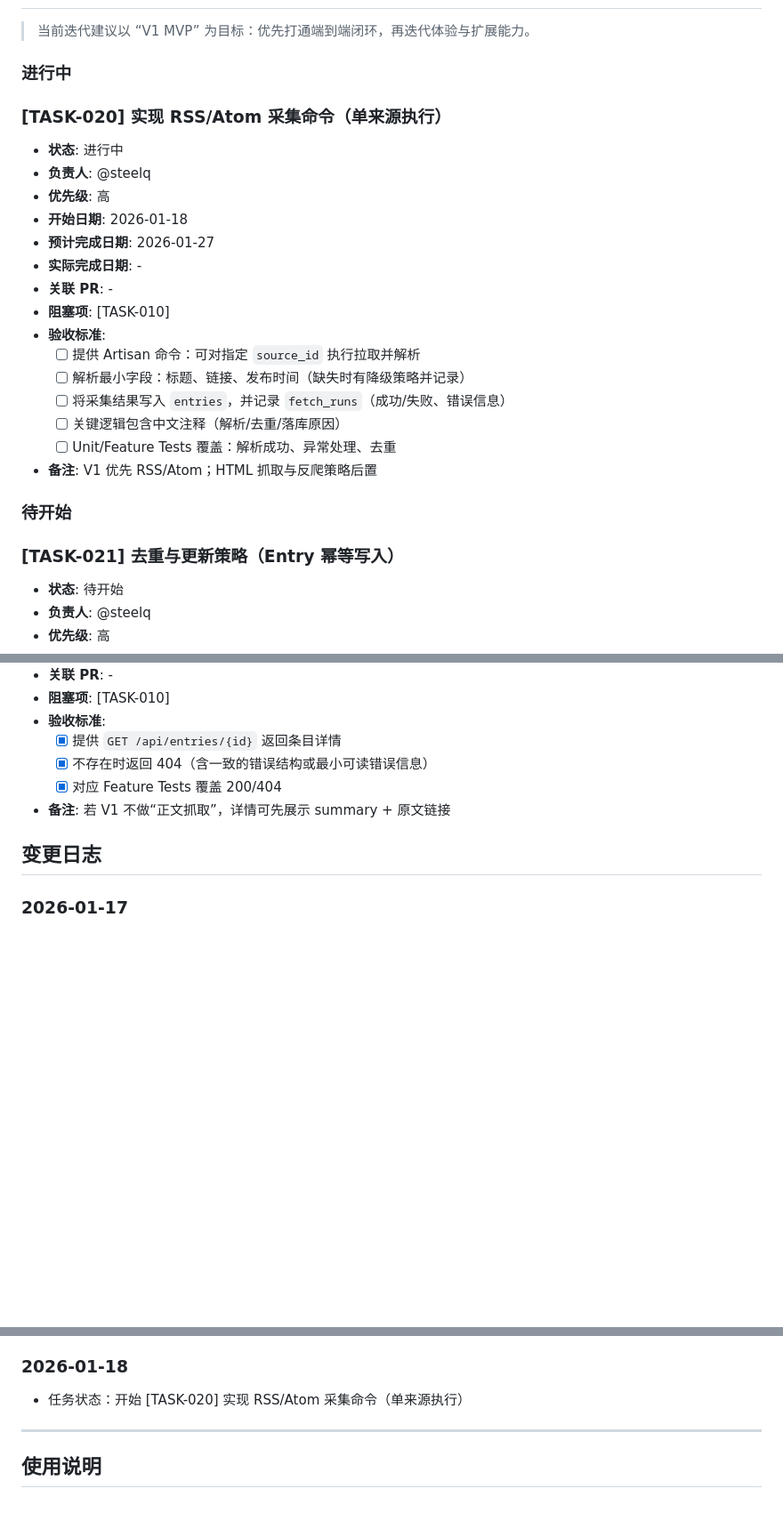
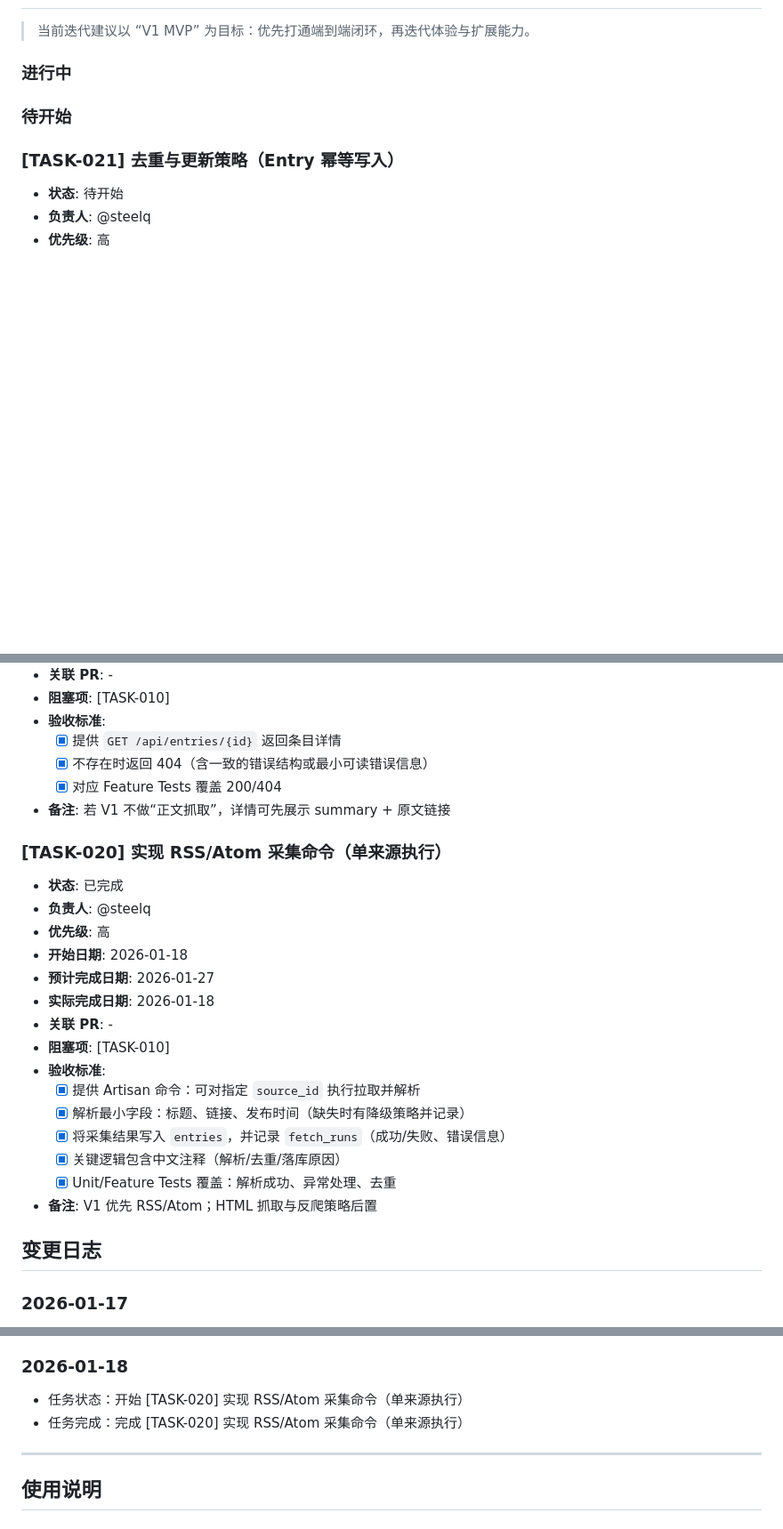
Before and after one commit to SteelQ/news-pulse, a Markdown page: docs/progress.md, 3 parts joined by grey strips. Shown at 89% size. Drawn GitHub-style; blank space fills up the shorter version.

Commit message:
完成TASK-020并更新进度
Co-authored-by: qb0926.us <qb0926.us@gmail.com>

```diff
--- a/docs/progress.md
+++ b/docs/progress.md
@@ -73,24 +73,6 @@
 > 当前迭代建议以 “V1 MVP” 为目标：优先打通端到端闭环，再迭代体验与扩展能力。
 
 ### 进行中
-
-### [TASK-020] 实现 RSS/Atom 采集命令（单来源执行）
-
-- **状态**: 进行中
-- **负责人**: @steelq
-- **优先级**: 高
-- **开始日期**: 2026-01-18
-- **预计完成日期**: 2026-01-27
-- **实际完成日期**: -
-- **关联 PR**: -
-- **阻塞项**: [TASK-010]
-- **验收标准**:
-  - [ ] 提供 Artisan 命令：可对指定 `source_id` 执行拉取并解析
-  - [ ] 解析最小字段：标题、链接、发布时间（缺失时有降级策略并记录）
-  - [ ] 将采集结果写入 `entries`，并记录 `fetch_runs`（成功/失败、错误信息）
-  - [ ] 关键逻辑包含中文注释（解析/去重/落库原因）
-  - [ ] Unit/Feature Tests 覆盖：解析成功、异常处理、去重
-- **备注**: V1 优先 RSS/Atom；HTML 抓取与反爬策略后置
 
 ### 待开始
 
@@ -347,6 +329,24 @@
   - [x] 对应 Feature Tests 覆盖 200/404
 - **备注**: 若 V1 不做“正文抓取”，详情可先展示 summary + 原文链接
 
+### [TASK-020] 实现 RSS/Atom 采集命令（单来源执行）
+
+- **状态**: 已完成
+- **负责人**: @steelq
+- **优先级**: 高
+- **开始日期**: 2026-01-18
+- **预计完成日期**: 2026-01-27
+- **实际完成日期**: 2026-01-18
+- **关联 PR**: -
+- **阻塞项**: [TASK-010]
+- **验收标准**:
+  - [x] 提供 Artisan 命令：可对指定 `source_id` 执行拉取并解析
+  - [x] 解析最小字段：标题、链接、发布时间（缺失时有降级策略并记录）
+  - [x] 将采集结果写入 `entries`，并记录 `fetch_runs`（成功/失败、错误信息）
+  - [x] 关键逻辑包含中文注释（解析/去重/落库原因）
+  - [x] Unit/Feature Tests 覆盖：解析成功、异常处理、去重
+- **备注**: V1 优先 RSS/Atom；HTML 抓取与反爬策略后置
+
 ## 变更日志
 
 ### 2026-01-17
@@ -371,6 +371,7 @@
 ### 2026-01-18
 
 - 任务状态：开始 [TASK-020] 实现 RSS/Atom 采集命令（单来源执行）
+- 任务完成：完成 [TASK-020] 实现 RSS/Atom 采集命令（单来源执行）
 
 ---
 
```
